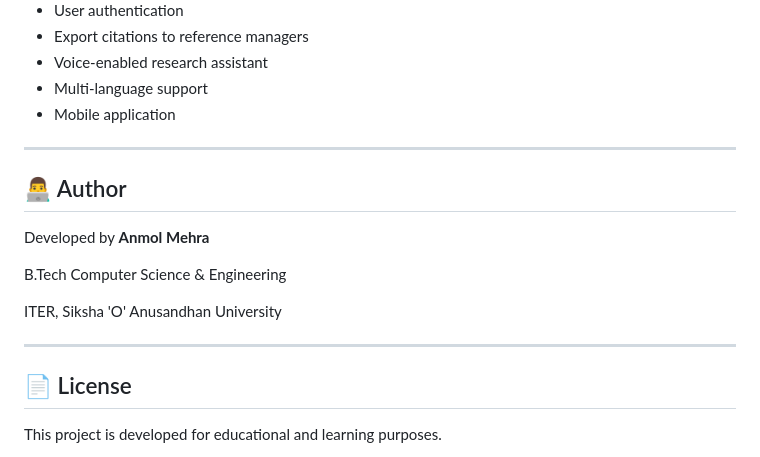
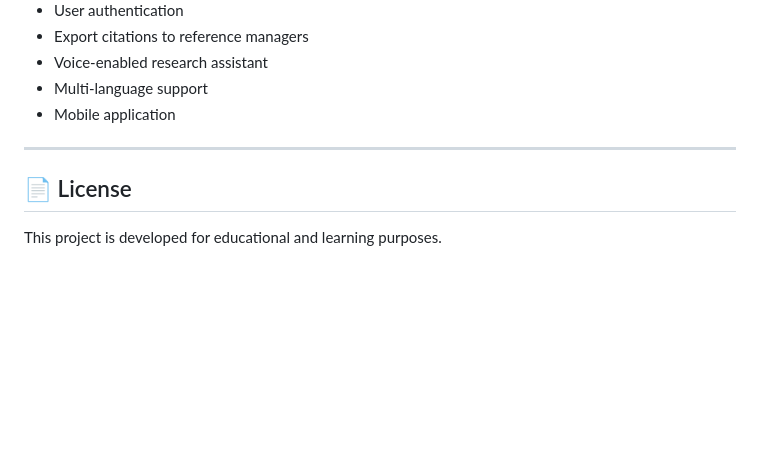
Before and after one commit to jasjot-01/Research_agent, a Markdown page: README.md, the part around the change. Rendered like a GitHub page; blank space fills up the shorter version.

Commit message:
RESEARCH AGENT
Removed author information from the README.

```diff
--- a/README.md
+++ b/README.md
@@ -182,16 +182,6 @@ http://localhost:5000
 
 ---
 
-## 👨‍💻 Author
-
-Developed by **Anmol Mehra**
-
-B.Tech Computer Science & Engineering
-
-ITER, Siksha 'O' Anusandhan University
-
----
-
 ## 📄 License
 
 This project is developed for educational and learning purposes.
```
